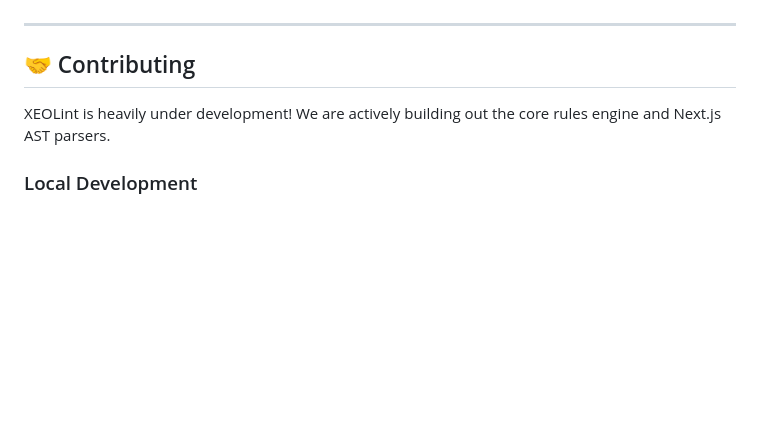
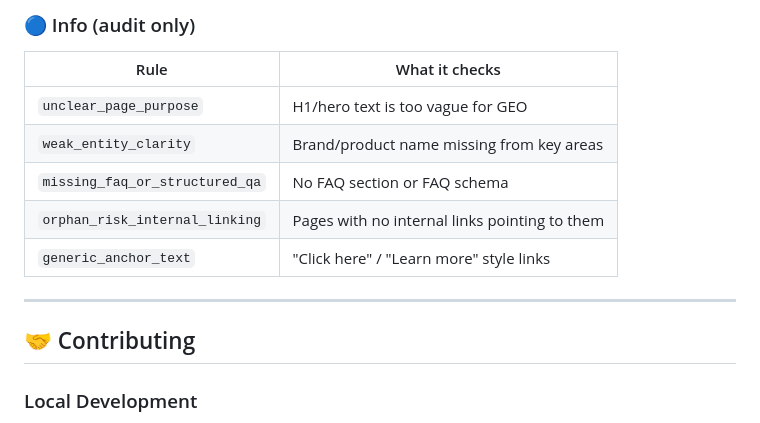
Before and after one commit to AntoineLevyy/XEO_lint, a Markdown page: README.md, the part around one of its changes. Rendered like a GitHub page; blank space fills up the shorter version.

```diff
--- a/README.md
+++ b/README.md
@@ -82,9 +111,15 @@ These rules will trigger warnings during an `audit`, but are intentionally skipp
+### 🔵 Info (audit only)
+| Rule | What it checks |
+|------|---------------|
+| `unclear_page_purpose` | H1/hero text is too vague for GEO |
+| `weak_entity_clarity` | Brand/product name missing from key areas |
+| `missing_faq_or_structured_qa` | No FAQ section or FAQ schema |
+| `orphan_risk_internal_linking` | Pages with no internal links pointing to them |
+| `generic_anchor_text` | "Click here" / "Learn more" style links |
 
 ---
 
 ## 🤝 Contributing
-
-XEOLint is heavily under development! We are actively building out the core rules engine and Next.js AST parsers.
 
 ### Local Development
 1. Clone the repository.
```
Also changed, not shown: other parts of README.md (+49 -20 lines).
